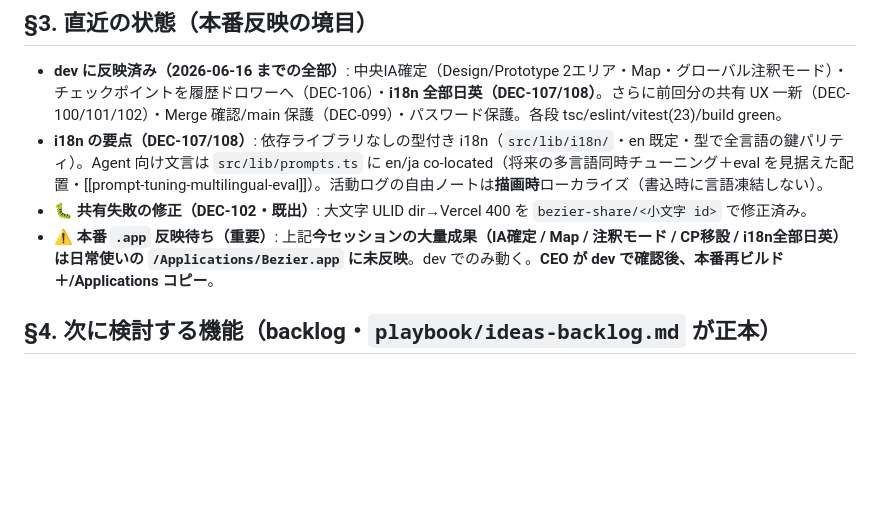
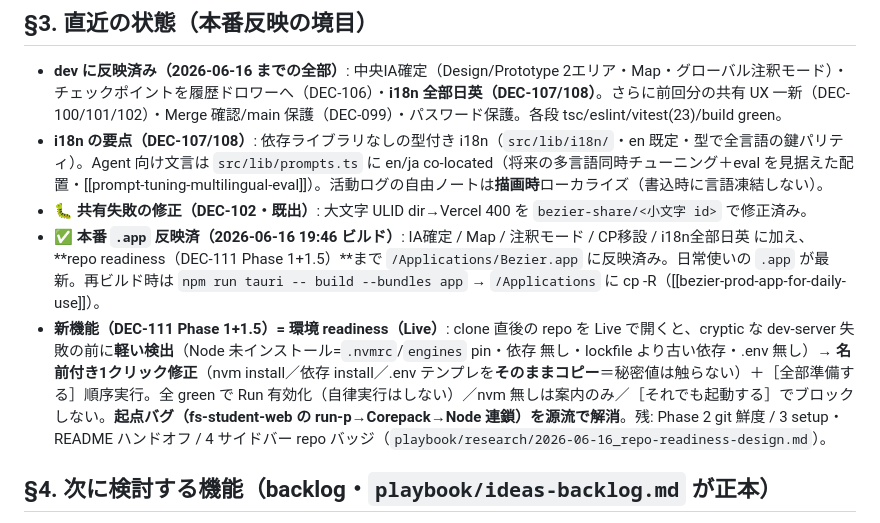
Before and after one commit to Sota-Mikami/bezier, a Markdown page: STATUS.md, the part around one of its changes. Drawn GitHub-style; blank space fills up the shorter version.

Commit message:
docs: STATUS — repo readiness (DEC-111 P1+1.5) implemented & reflected to prod
Co-Authored-By: Claude Opus 4.8 (1M context) <noreply@anthropic.com>

```diff
--- a/STATUS.md
+++ b/STATUS.md
@@ -35,7 +35,8 @@
 - **dev に反映済み（2026-06-16 までの全部）**: 中央IA確定（Design/Prototype 2エリア・Map・グローバル注釈モード）・チェックポイントを履歴ドロワーへ（DEC-106）・**i18n 全部日英（DEC-107/108）**。さらに前回分の共有 UX 一新（DEC-100/101/102）・Merge 確認/main 保護（DEC-099）・パスワード保護。各段 tsc/eslint/vitest(23)/build green。
 - **i18n の要点（DEC-107/108）**: 依存ライブラリなしの型付き i18n（`src/lib/i18n/`・en 既定・型で全言語の鍵パリティ）。Agent 向け文言は `src/lib/prompts.ts` に en/ja co-located（将来の多言語同時チューニング＋eval を見据えた配置・[[prompt-tuning-multilingual-eval]]）。活動ログの自由ノートは**描画時**ローカライズ（書込時に言語凍結しない）。
 - **🐛 共有失敗の修正（DEC-102・既出）**: 大文字 ULID dir→Vercel 400 を `bezier-share/<小文字 id>` で修正済み。
-- **⚠️ 本番 `.app` 反映待ち（重要）**: 上記**今セッションの大量成果（IA確定 / Map / 注釈モード / CP移設 / i18n全部日英）は日常使いの `/Applications/Bezier.app` に未反映**。dev でのみ動く。**CEO が dev で確認後、本番再ビルド＋/Applications コピー**。
+- **✅ 本番 `.app` 反映済（2026-06-16 19:46 ビルド）**: IA確定 / Map / 注釈モード / CP移設 / i18n全部日英 に加え、**repo readiness（DEC-111 Phase 1+1.5）**まで `/Applications/Bezier.app` に反映済み。日常使いの `.app` が最新。再ビルド時は `npm run tauri -- build --bundles app` → `/Applications` に cp -R（[[bezier-prod-app-for-daily-use]]）。
+- **新機能（DEC-111 Phase 1+1.5）= 環境 readiness（Live）**: clone 直後の repo を Live で開くと、cryptic な dev-server 失敗の前に**軽い検出**（Node 未インストール=`.nvmrc`/`engines` pin・依存 無し・lockfile より古い依存・.env 無し）→ **名前付き1クリック修正**（nvm install／依存 install／.env テンプレを**そのままコピー**＝秘密値は触らない）＋［全部準備する］順序実行。全 green で Run 有効化（自律実行はしない）／nvm 無しは案内のみ／［それでも起動する］でブロックしない。**起点バグ（fs-student-web の run-p→Corepack→Node 連鎖）を源流で解消**。残: Phase 2 git 鮮度 / 3 setup・README ハンドオフ / 4 サイドバー repo バッジ（`playbook/research/2026-06-16_repo-readiness-design.md`）。
 
 ## §4. 次に検討する機能（backlog・`playbook/ideas-backlog.md` が正本）
 - **共有体験(§F)**: プリセット（クライアント用/ハンドオフ用・ブランド別）/ 送る前プレビュー / 空の層はトグル非表示 / アクセス制御（ドメイン・viewer セッション）/ env を OAuth Connect で easy×secure / multi-host（Netlify/Coolify）/ **実アプリ自体の保護**（Vercel Pro Deployment Protection か OIDC）。
```
Also changed, not shown: other parts of STATUS.md (+1 -1 lines).
